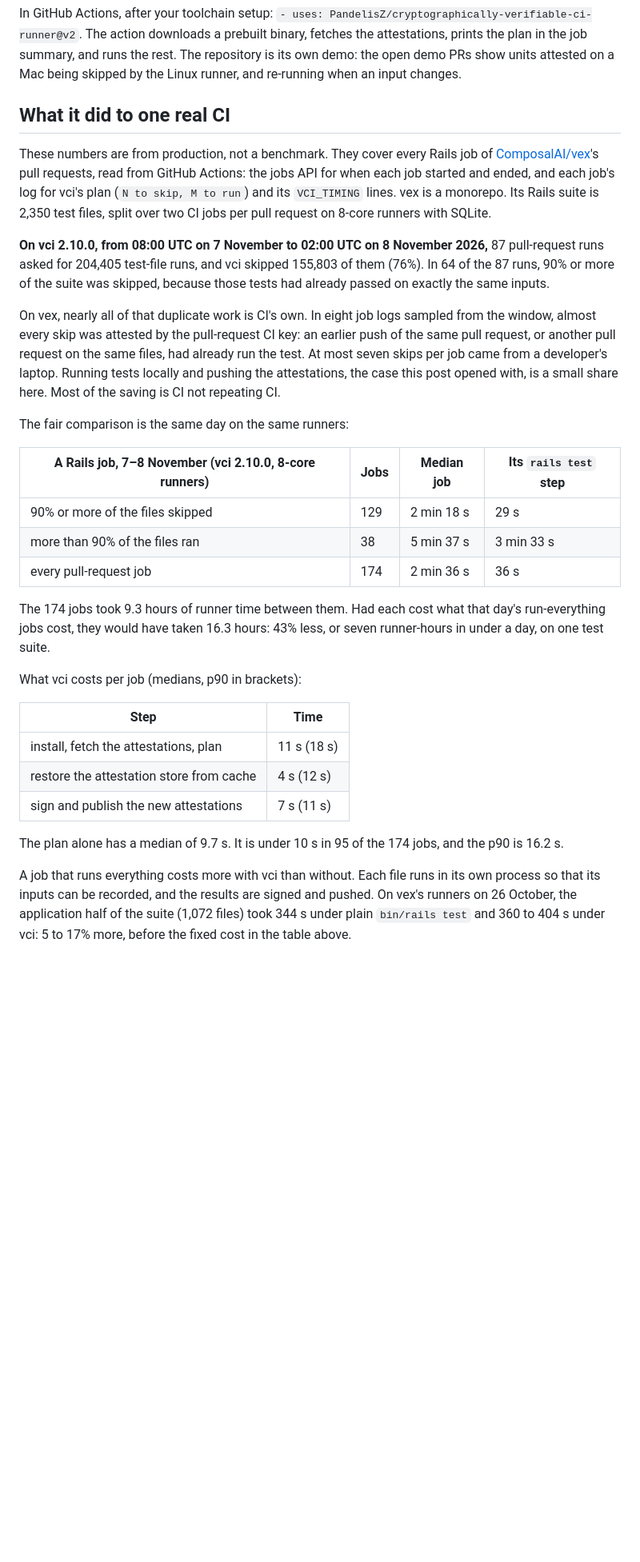
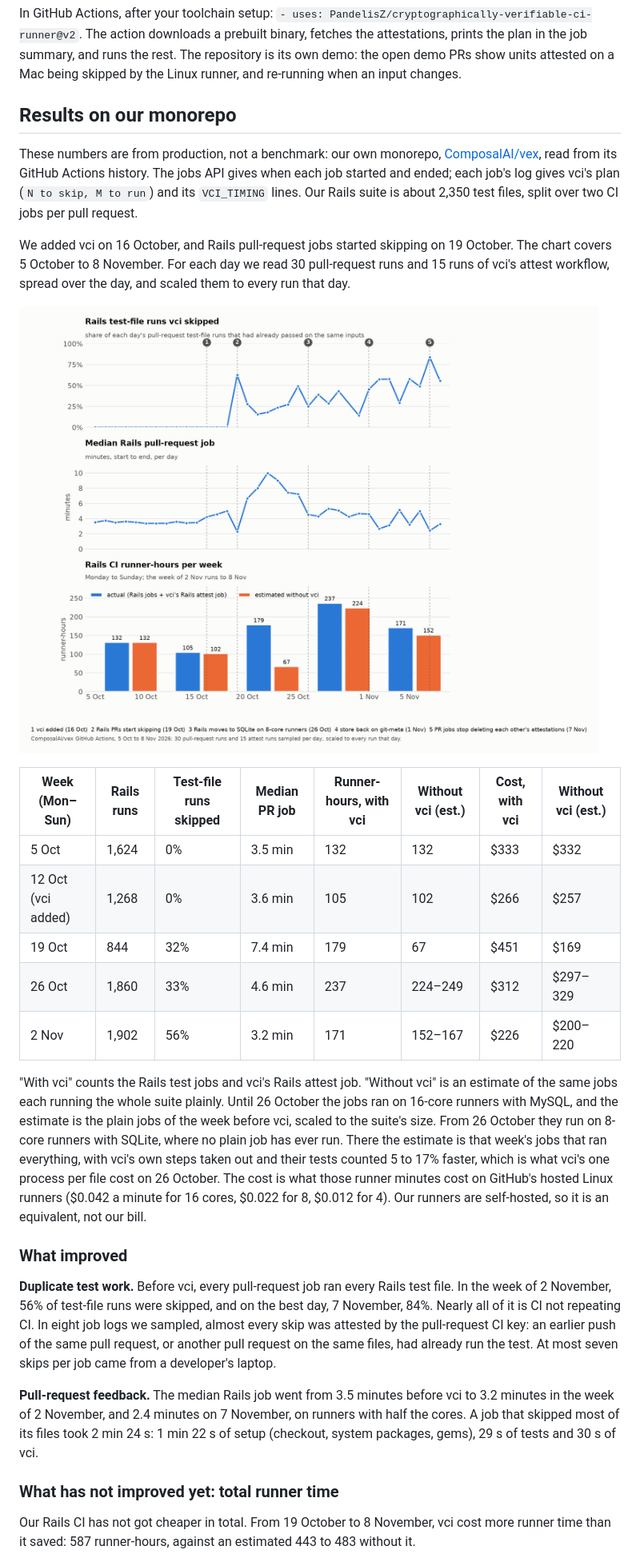
Before and after one commit to PandelisZ/cryptographically-verifiable-ci-runner, a Markdown page: docs/CI-IS-THE-BOTTLENECK.md, the part around one of its changes. Shown at 80% size. Rendered like a GitHub page; pictures changed too: docs/images/vex-rails-ci-over-time.png (added); blank space fills up the shorter version.

```diff
--- a/docs/CI-IS-THE-BOTTLENECK.md
+++ b/docs/CI-IS-THE-BOTTLENECK.md
@@ -152,46 +152,49 @@ The action downloads a prebuilt binary, fetches the attestations, prints the pla
 rest. The repository is its own demo: the open demo PRs show units attested on a Mac being skipped by the Linux
 runner, and re-running when an input changes.
 
-## What it did to one real CI
+## Results on our monorepo
 
-These numbers are from production, not a benchmark. They cover every Rails job of [ComposalAI/vex][7]'s pull
-requests, read from GitHub Actions: the jobs API for when each job started and ended, and each job's log for vci's
-plan (`N to skip, M to run`) and its `VCI_TIMING` lines. vex is a monorepo. Its Rails suite is 2,350 test files,
-split over two CI jobs per pull request on 8-core runners with SQLite.
+These numbers are from production, not a benchmark: our own monorepo, [ComposalAI/vex][7], read from its GitHub
+Actions history. The jobs API gives when each job started and ended; each job's log gives vci's plan
+(`N to skip, M to run`) and its `VCI_TIMING` lines. Our Rails suite is about 2,350 test files, split over two CI
+jobs per pull request.
 
-**On vci 2.10.0, from 08:00 UTC on 7 November to 02:00 UTC on 8 November 2026,** 87 pull-request runs asked for
-204,405 test-file runs, and vci skipped 155,803 of them (76%). In 64 of the 87 runs, 90% or more of the suite was
-skipped, because those tests had already passed on exactly the same inputs.
+We added vci on 16 October, and Rails pull-request jobs started skipping on 19 October. The chart covers 5 October to
+8 November. For each day we read 30 pull-request runs and 15 runs of vci's attest workflow, spread over the day, and
+scaled them to every run that day.
 
-On vex, nearly all of that duplicate work is CI's own. In eight job logs sampled from the window, almost every skip
-was attested by the pull-request CI key: an earlier push of the same pull request, or another pull request on the
-same files, had already run the test. At most seven skips per job came from a developer's laptop. Running tests
-locally and pushing the attestations, the case this post opened with, is a small share here. Most of the saving
-is CI not repeating CI.
+![vex's Rails CI from 5 October to 8 November 2026: the share of test-file runs vci skipped, the median pull-request job, and runner-hours per week with vci against an estimate without it](images/vex-rails-ci-over-time.png)
 
-The fair comparison is the same day on the same runners:
+| Week (Mon–Sun) | Rails runs | Test-file runs skipped | Median PR job | Runner-hours, with vci | Without vci (est.) | Cost, with vci | Without vci (est.) |
+|---|---|---|---|---|---|---|---|
+| 5 Oct | 1,624 | 0% | 3.5 min | 132 | 132 | $333 | $332 |
+| 12 Oct (vci added) | 1,268 | 0% | 3.6 min | 105 | 102 | $266 | $257 |
+| 19 Oct | 844 | 32% | 7.4 min | 179 | 67 | $451 | $169 |
+| 26 Oct | 1,860 | 33% | 4.6 min | 237 | 224–249 | $312 | $297–329 |
+| 2 Nov | 1,902 | 56% | 3.2 min | 171 | 152–167 | $226 | $200–220 |
 
-| A Rails job, 7–8 November (vci 2.10.0, 8-core runners) | Jobs | Median job | Its `rails test` step |
-|---|---|---|---|
-| 90% or more of the files skipped | 129 | 2 min 18 s | 29 s |
-| more than 90% of the files ran | 38 | 5 min 37 s | 3 min 33 s |
-| every pull-request job | 174 | 2 min 36 s | 36 s |
+"With vci" counts the Rails test jobs and vci's Rails attest job. "Without vci" is an estimate of the same jobs each
+running the whole suite plainly. Until 26 October the jobs ran on 16-core runners with MySQL, and the estimate is the
+plain jobs of the week before vci, scaled to the suite's size. From 26 October they run on 8-core runners with
+SQLite, where no plain job has ever run. There the estimate is that week's jobs that ran everything, with vci's own
+steps taken out and their tests counted 5 to 17% faster, which is what vci's one process per file cost on 26
+October. The cost is what those runner minutes cost on GitHub's hosted Linux runners ($0.042 a minute for 16 cores,
+$0.022 for 8, $0.012 for 4). Our runners are self-hosted, so it is an equivalent, not our bill.
 
-The 174 jobs took 9.3 hours of runner time between them. Had each cost what that day's run-everything jobs cost,
-they would have taken 16.3 hours: 43% less, or seven runner-hours in under a day, on one test suite.
+### What improved
 
-What vci costs per job (medians, p90 in brackets):
+**Duplicate test work.** Before vci, every pull-request job ran every Rails test file. In the week of 2 November,
+56% of test-file runs were skipped, and on the best day, 7 November, 84%. Nearly all of it is CI not repeating CI. In
+eight job logs we sampled, almost every skip was attested by the pull-request CI key: an earlier push of the same
+pull request, or another pull request on the same files, had already run the test. At most seven skips per job came
+from a developer's laptop.
 
-| Step | Time |
-|---|---|
-| install, fetch the attestations, plan | 11 s (18 s) |
-| restore the attestation store from cache | 4 s (12 s) |
-| sign and publish the new attestations | 7 s (11 s) |
+**Pull-request feedback.** The median Rails job went from 3.5 minutes before vci to 3.2 minutes in the week of 2
+November, and 2.4 minutes on 7 November, on runners with half the cores. A job that skipped most of its files took 2
+min 24 s: 1 min 22 s of setup (checkout, system packages, gems), 29 s of tests and 30 s of vci.
 
-The plan alone has a median of 9.7 s. It is under 10 s in 95 of the 174 jobs, and the p90 is 16.2 s.
+### What has not improved yet: total runner time
 
-A job that runs everything costs more with vci than without. Each file runs in its own process so that its inputs
-can be recorded, and the results are signed and pushed. On vex's runners on 26 October, the application half of
-the suite (1,072 files) took 344 s under plain `bin/rails test` and 360 to 404 s under vci: 5 to 17% more, before
-the fixed cost in the table above.
+Our Rails CI has not got cheaper in total. From 19 October to 8 November, vci cost more runner time than it saved:
+587 runner-hours, against an estimated 443 to 483 without it.
 
```
Also changed, not shown: other parts of docs/CI-IS-THE-BOTTLENECK.md (+32 -45 lines).
